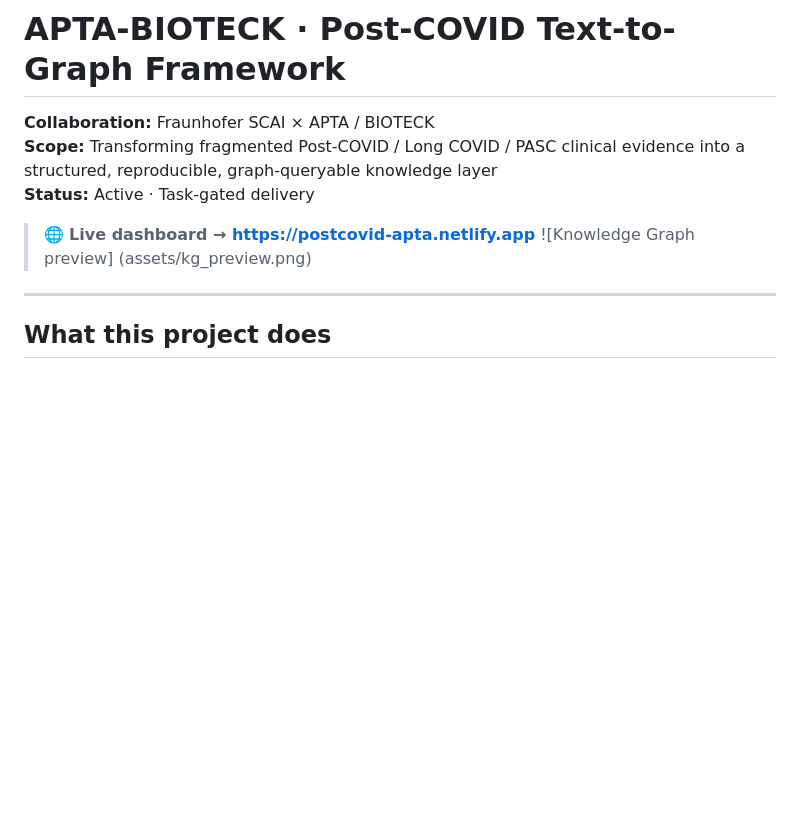
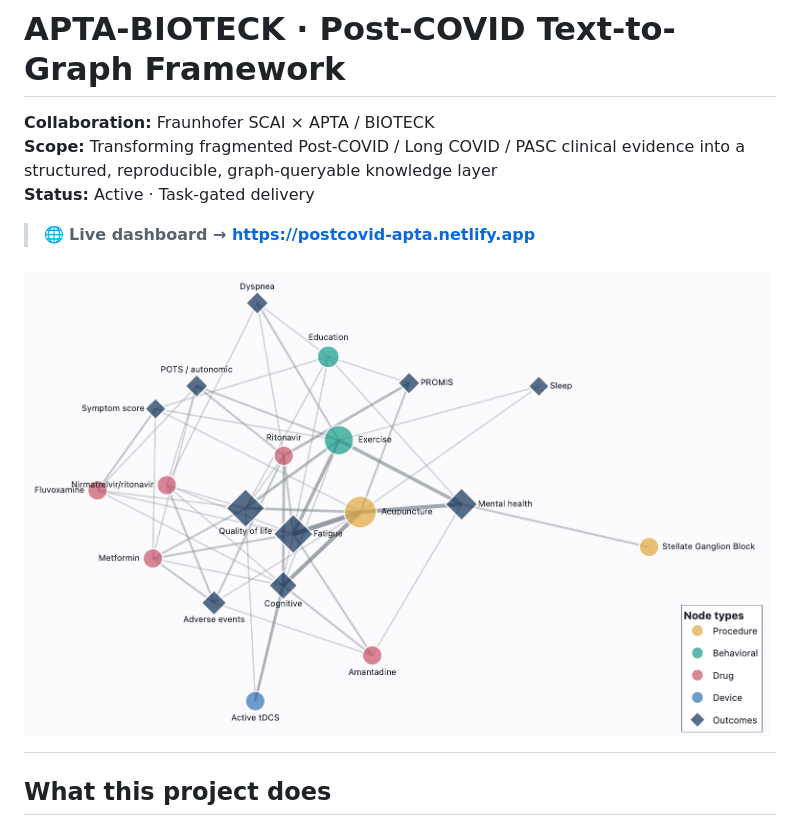
Before and after one commit to SCAI-BIO/apta, a Markdown page: README.md, the part around the change. Drawn GitHub-style; blank space fills up the shorter version.

```diff
--- a/README.md
+++ b/README.md
@@ -4,7 +4,8 @@
 **Scope:** Transforming fragmented Post-COVID / Long COVID / PASC clinical evidence into a structured, reproducible, graph-queryable knowledge layer
 **Status:** Active · Task-gated delivery
 > 🌐 **Live dashboard → [https://postcovid-apta.netlify.app](https://postcovid-apta.netlify.app)**
-![Knowledge Graph preview] (assets/kg_preview.png)
+>
+![Knowledge Graph preview](assets/kg_preview.png)
 ---
 
 ## What this project does
```
